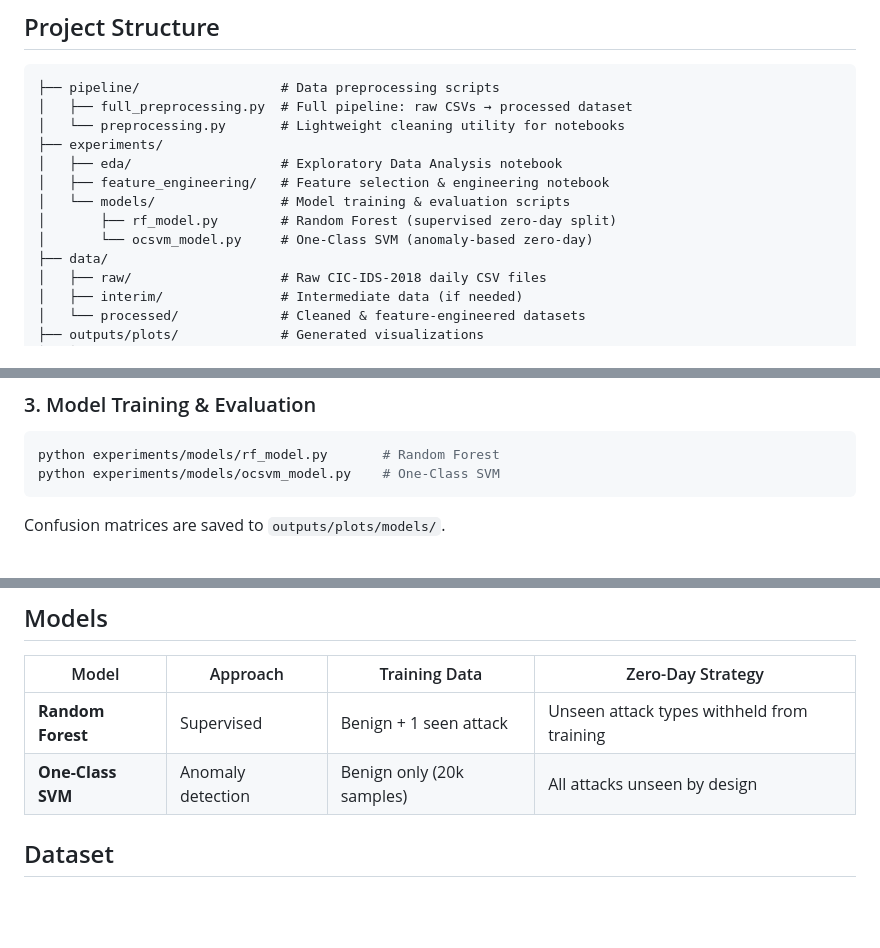
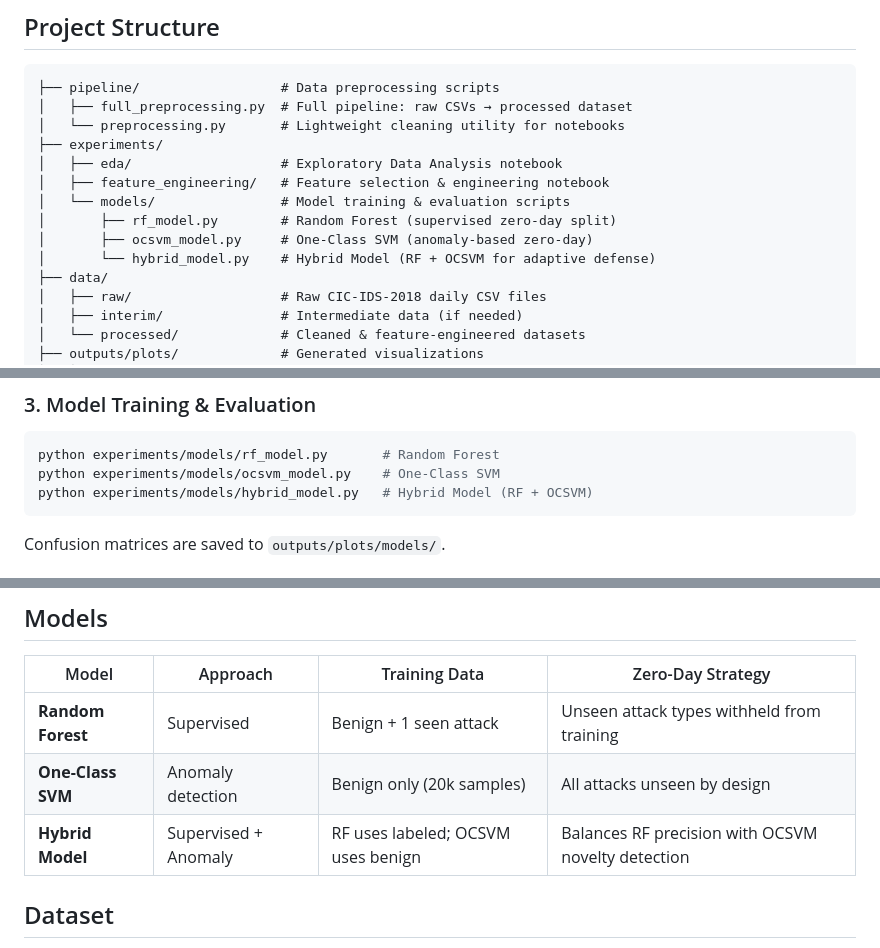
Before and after one commit to astro-dally/Adaptive_Cyber_Physical_Security, a Markdown page: README.md, 3 parts joined by grey strips. GitHub-like rendering; blank space fills up the shorter version.

````diff
--- a/README.md
+++ b/README.md
@@ -13,7 +13,8 @@ Adaptive network intrusion detection system using the **CIC-IDS-2018** dataset,
 │   ├── feature_engineering/   # Feature selection & engineering notebook
 │   └── models/                # Model training & evaluation scripts
 │       ├── rf_model.py        # Random Forest (supervised zero-day split)
-│       └── ocsvm_model.py     # One-Class SVM (anomaly-based zero-day)
+│       ├── ocsvm_model.py     # One-Class SVM (anomaly-based zero-day)
+│       └── hybrid_model.py    # Hybrid Model (RF + OCSVM for adaptive defense)
 ├── data/
 │   ├── raw/                   # Raw CIC-IDS-2018 daily CSV files
 │   ├── interim/               # Intermediate data (if needed)
@@ -65,6 +66,7 @@ Feature engineering produces `data/processed/clean_features.csv`.
 ```bash
 python experiments/models/rf_model.py       # Random Forest
 python experiments/models/ocsvm_model.py    # One-Class SVM
+python experiments/models/hybrid_model.py   # Hybrid Model (RF + OCSVM)
 ```
 
 Confusion matrices are saved to `outputs/plots/models/`.
@@ -103,6 +105,7 @@ To open the presentation, load `presentation/index.html` in a browser.
 |-------|----------|---------------|-------------------|
 | **Random Forest** | Supervised | Benign + 1 seen attack | Unseen attack types withheld from training |
 | **One-Class SVM** | Anomaly detection | Benign only (20k samples) | All attacks unseen by design |
+| **Hybrid Model** | Supervised + Anomaly | RF uses labeled; OCSVM uses benign | Balances RF precision with OCSVM novelty detection |
 
 ## Dataset
 
````
